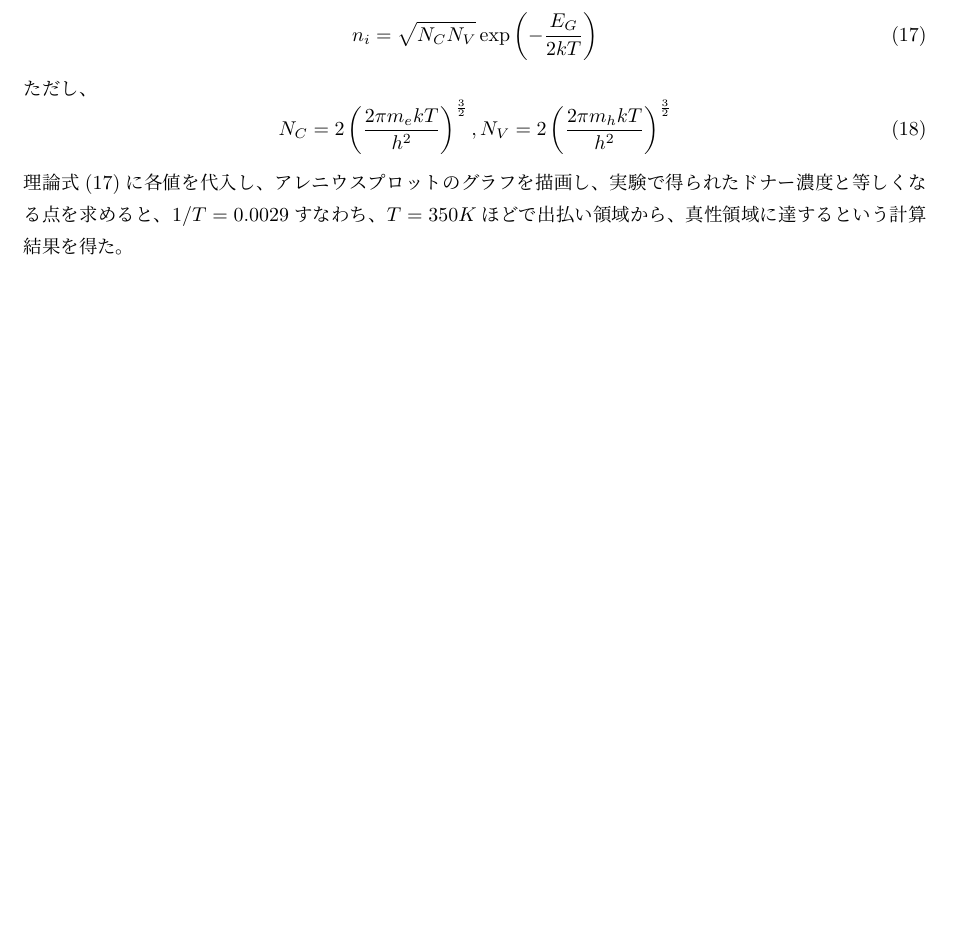
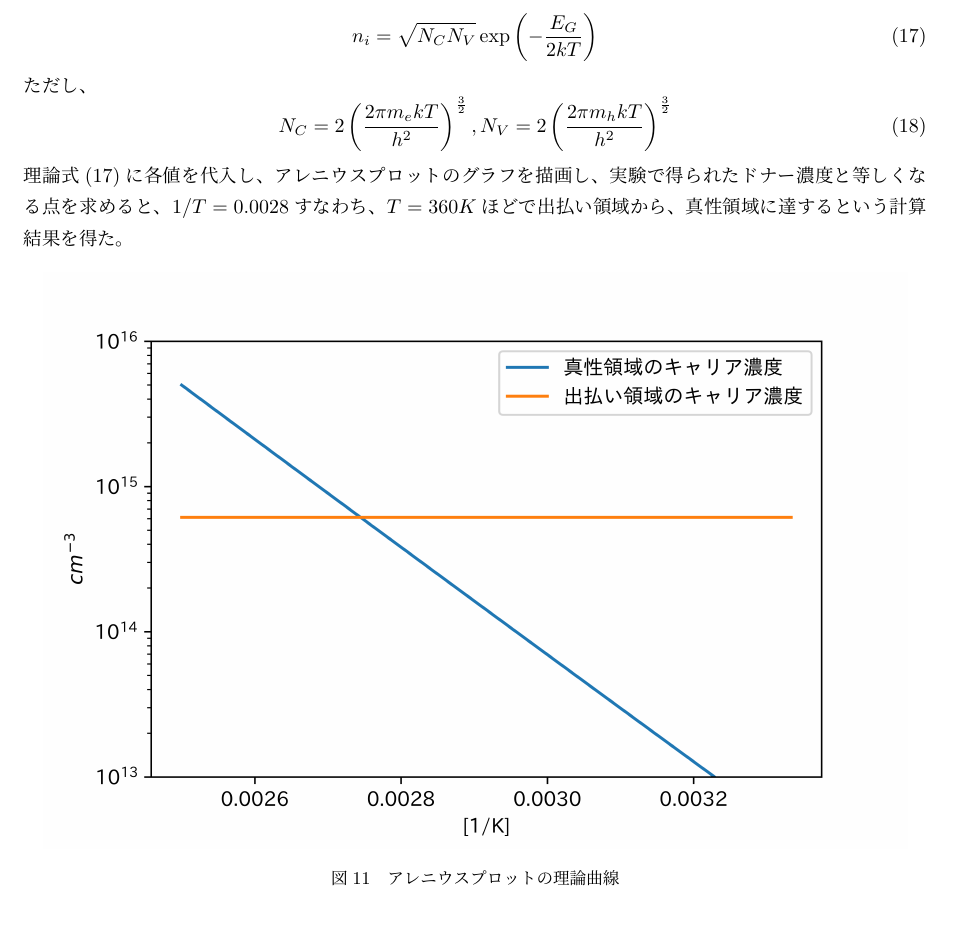
Before and after one commit to Thori97/experiment, a LaTeX document (16/document.tex): part of page 10 of 11, cut so that both start at the same text, the shorter picture padded with empty space. Compiled offline with pLaTeX and dvipdfmx.

Commit message:
グラフ追加

```diff
--- a/16/document.tex
+++ b/16/document.tex
@@ -254,7 +254,14 @@ N_{C} = 2\left(\frac{2\pi m_{e}kT}{h^{2}}\right)^{\frac{3}{2}}\\
 , N_{V} = 2\left(\frac{2\pi m_{h}kT}{h^{2}}\right)^{\frac{3}{2}}
 \end{equation}
 
-理論式(17)に各値を代入し、アレニウスプロットのグラフを描画し、実験で得られたドナー濃度と等しくなる点を求めると、$1/T = 0.0029$すなわち、$T = 350K$ほどで出払い領域から、真性領域に達するという計算結果を得た。
+理論式(17)に各値を代入し、アレニウスプロットのグラフを描画し、実験で得られたドナー濃度と等しくなる点を求めると、$1/T = 0.0028$すなわち、$T = 360K$ほどで出払い領域から、真性領域に達するという計算結果を得た。
+
+\begin{figure}[H]
+\begin{center}
+\includegraphics[scale = 1]{kousatu.png}
+\caption{アレニウスプロットの理論曲線}
+\end{center}
+\end{figure}
 
 ここで実験値と理論値が50Kほど異なっており10\% ほどの誤差があるが、実際は出払い領域と真性領域の境界ははっきりしていない、文献値と試料の値が異なるといったことが原因として考えられる。
 
```
Also changed, not shown: 16/document.pdf (added), 16/kousatu.png (added), 4 other files.
